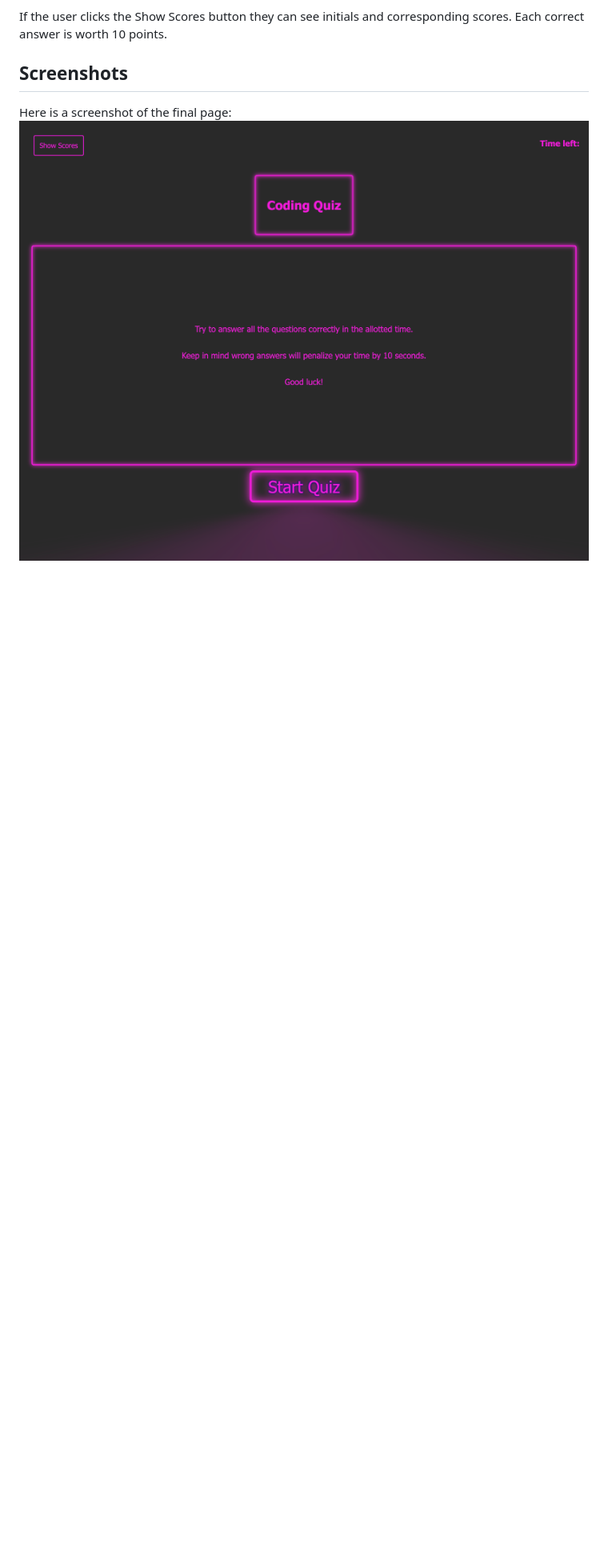
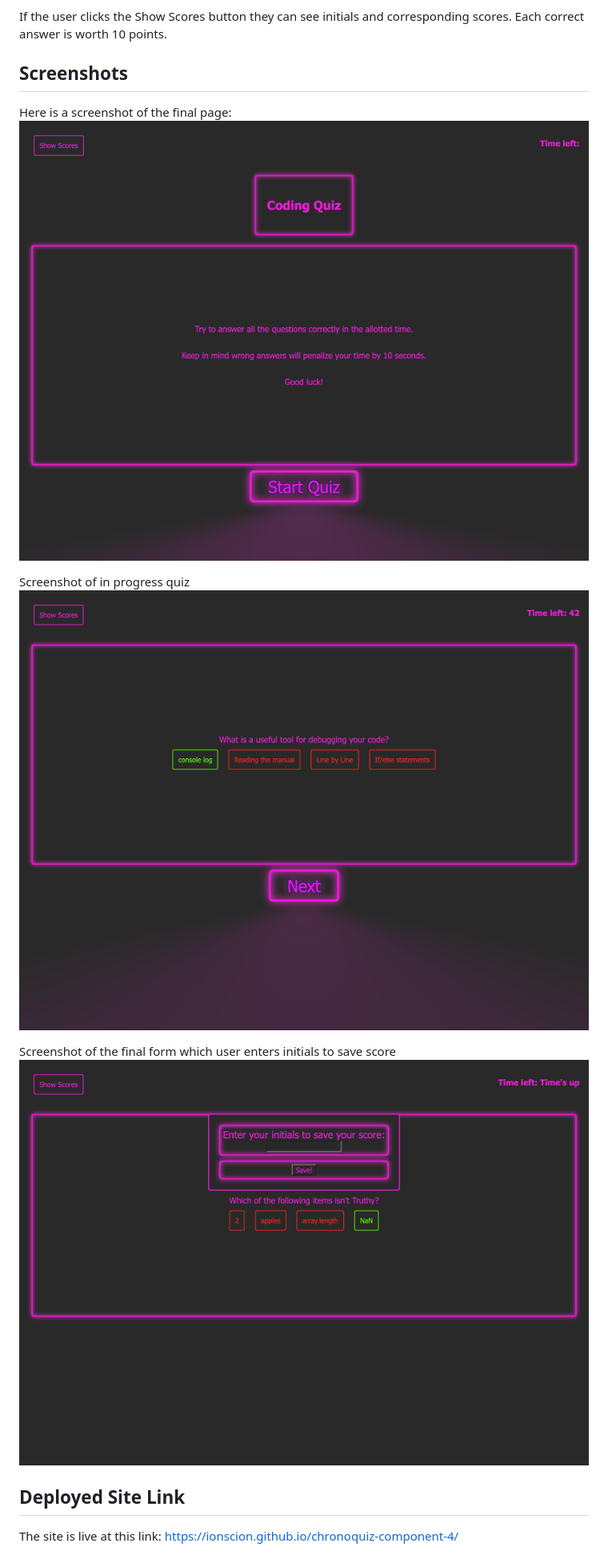
Before and after one commit to ionscion/chronoquiz-component-4, a Markdown page: README.md, the part around the change. Shown: that part at 80% size. Rendered like a GitHub page; pictures changed too: Assets/quiz-end-form.png (added), Assets/quiz-in-progress.png (added); blank space fills up the shorter version.

Commit message:
updated readme with screenshots and adjusted some final language

```diff
--- a/README.md
+++ b/README.md
@@ -44,3 +44,12 @@ If the user clicks the Show Scores button they can see initials and correspondin
 ## Screenshots
 Here is a screenshot of the final page:
 ![](./Assets/Code%20quiz.png)
+
+Screenshot of in progress quiz
+![](./Assets/quiz-in-progress.png)
+
+Screenshot of the final form which user enters initials to save score
+![](./Assets/quiz-end-form.png)
+
+## Deployed Site Link
+The site is live at this link: https://ionscion.github.io/chronoquiz-component-4/
```
Also changed, not shown: 1 other file.
